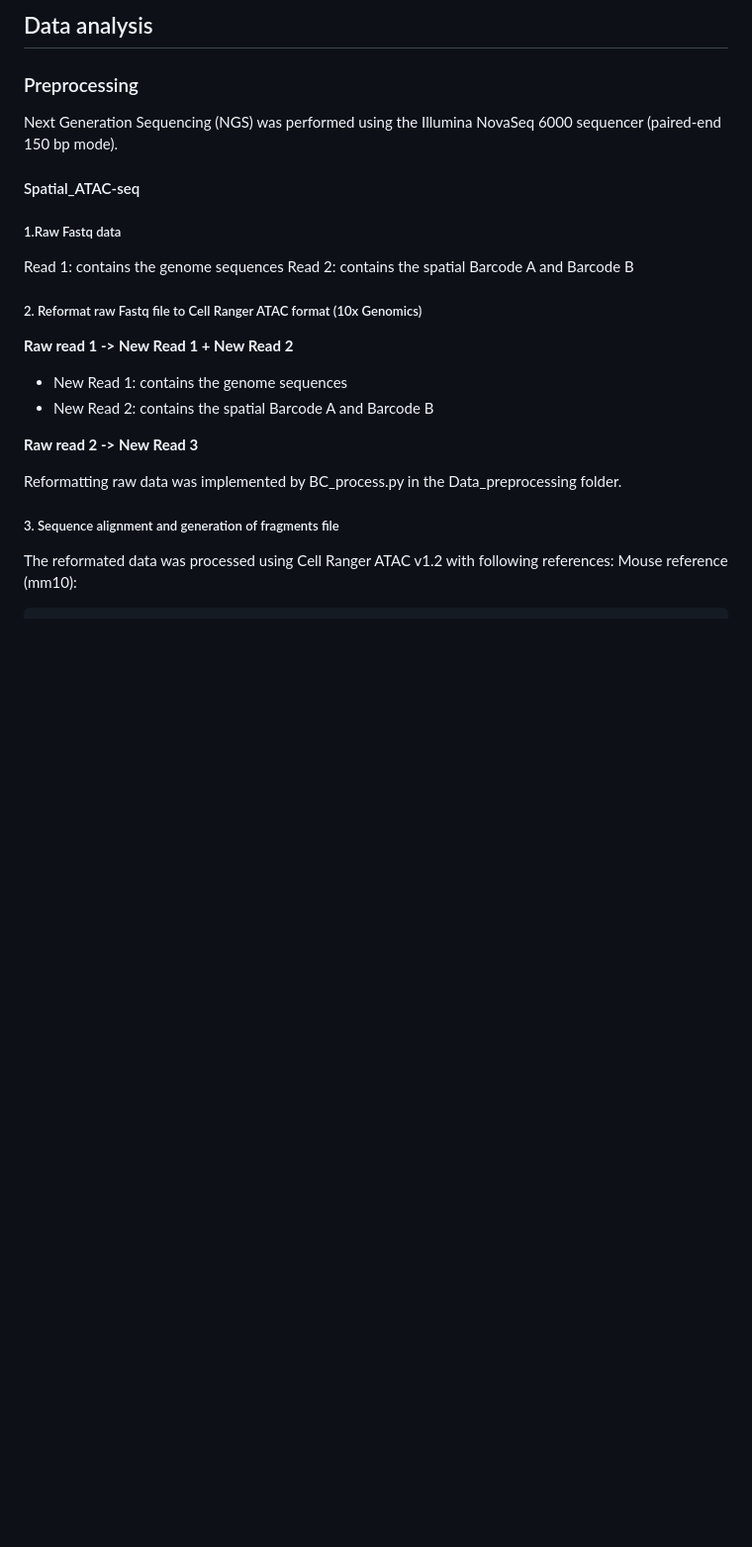
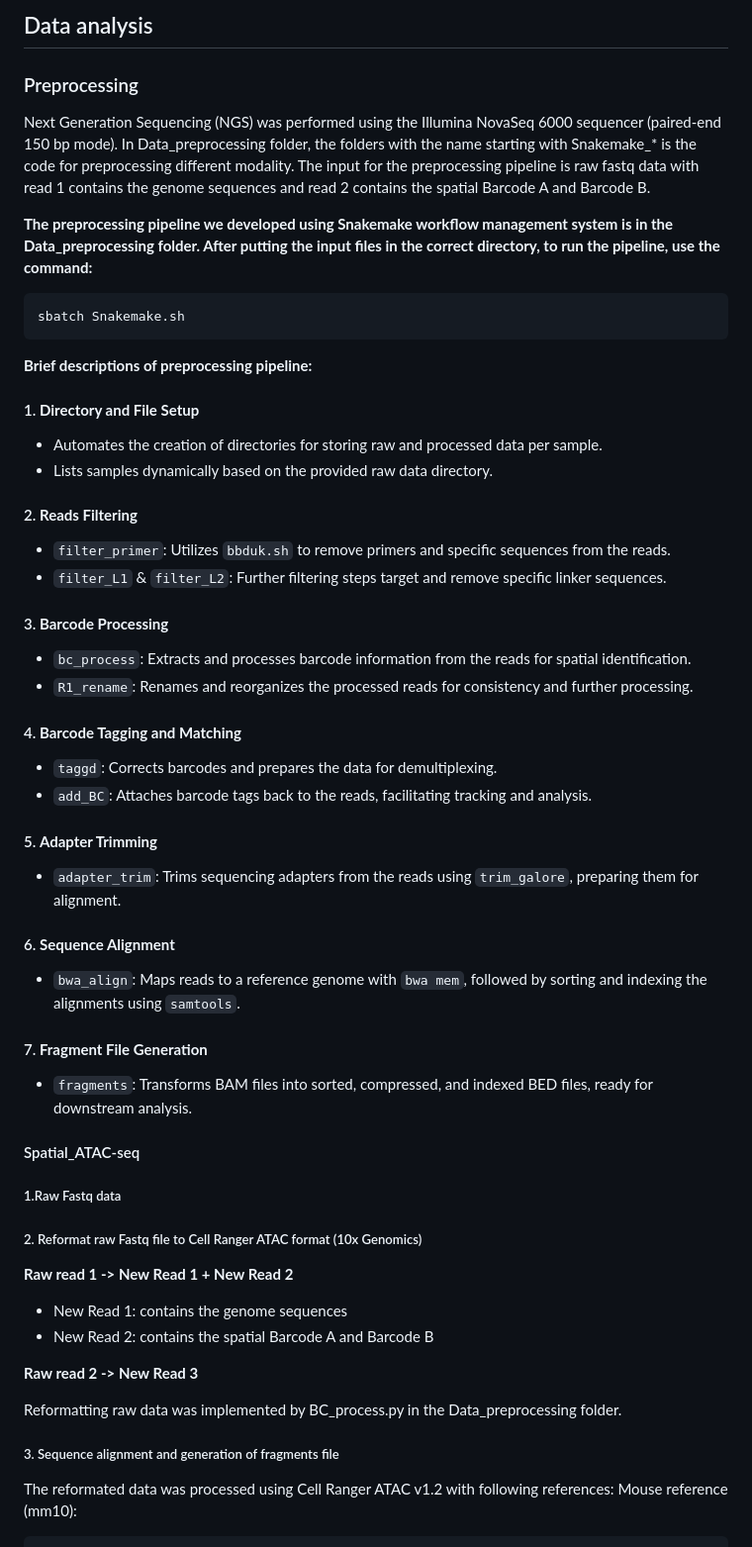
Before and after one commit to liranmao/Spatial_multi_omics, a Markdown page: README.md, the part around the change. Shown at 99% size. Drawn GitHub-style; blank space fills up the shorter version.

```diff
--- a/README.md
+++ b/README.md
@@ -9,11 +9,46 @@ This repository aims to share the raw data processing and visualization codes us
 
 ## Data analysis
 ### Preprocessing
- Next Generation Sequencing (NGS) was performed using the Illumina NovaSeq 6000 sequencer (paired-end 150 bp mode).
+ Next Generation Sequencing (NGS) was performed using the Illumina NovaSeq 6000 sequencer (paired-end 150 bp mode). In Data_preprocessing folder, the folders with the name starting with Snakemake_* is the code for preprocessing different modality. The input for the preprocessing pipeline is raw fastq data with read 1 contains the genome sequences and read 2 contains the spatial Barcode A and Barcode B.
+
+**The preprocessing pipeline we developed using Snakemake workflow management system is in the Data_preprocessing folder. After putting the input files in the correct directory, to run the pipeline, use the command:**
+
+    sbatch Snakemake.sh
+
+**Brief descriptions of preprocessing pipeline:**
+#### 1. **Directory and File Setup**
+- Automates the creation of directories for storing raw and processed data per sample.
+- Lists samples dynamically based on the provided raw data directory.
+
+#### 2. **Reads Filtering**
+- `filter_primer`: Utilizes `bbduk.sh` to remove primers and specific sequences from the reads.
+- `filter_L1` & `filter_L2`: Further filtering steps target and remove specific linker sequences.
+
+#### 3. **Barcode Processing**
+- `bc_process`: Extracts and processes barcode information from the reads for spatial identification.
+- `R1_rename`: Renames and reorganizes the processed reads for consistency and further processing.
+
+#### 4. **Barcode Tagging and Matching**
+- `taggd`: Corrects barcodes and prepares the data for demultiplexing.
+- `add_BC`: Attaches barcode tags back to the reads, facilitating tracking and analysis.
+
+#### 5. **Adapter Trimming**
+- `adapter_trim`: Trims sequencing adapters from the reads using `trim_galore`, preparing them for alignment.
+
+#### 6. **Sequence Alignment**
+- `bwa_align`: Maps reads to a reference genome with `bwa mem`, followed by sorting and indexing the alignments using `samtools`.
+
+#### 7. **Fragment File Generation**
+- `fragments`: Transforms BAM files into sorted, compressed, and indexed BED files, ready for downstream analysis.
+
+
+
+
+
+
 #### Spatial_ATAC-seq
 ##### 1.Raw Fastq data
-Read 1: contains the genome sequences
-Read 2: contains the spatial Barcode A and Barcode B
+
 ##### 2. Reformat raw Fastq file to Cell Ranger ATAC format (10x Genomics)
 **Raw read 1 -> New Read 1 + New Read 2**
 - New Read 1: contains the genome sequences
```
